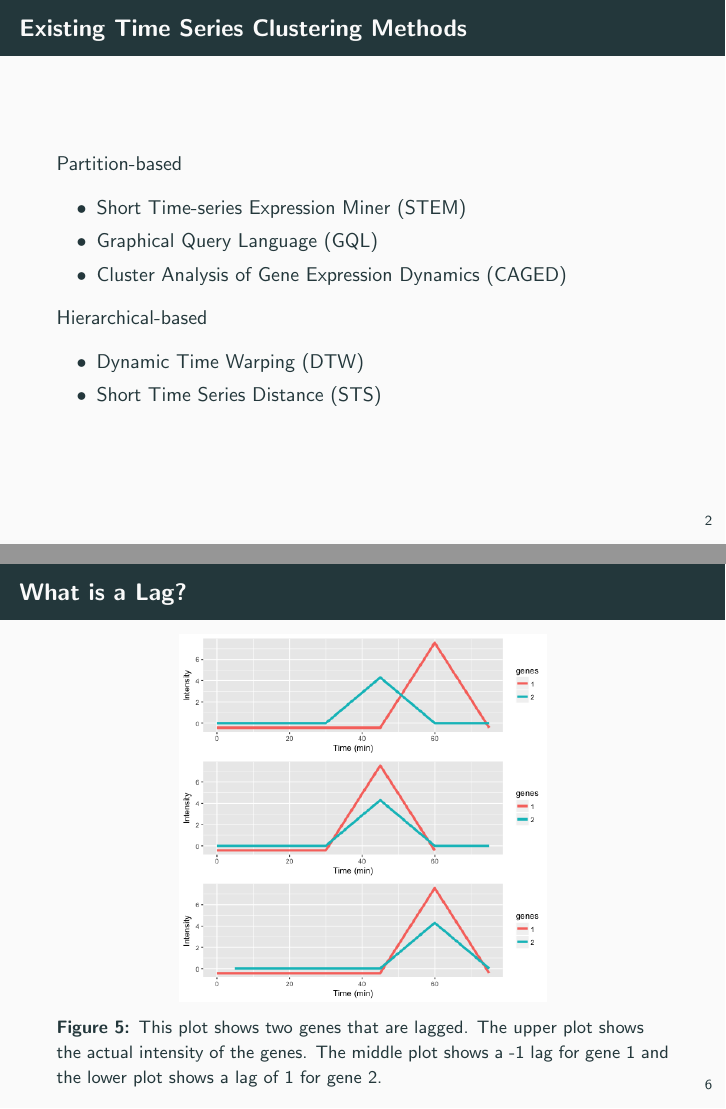
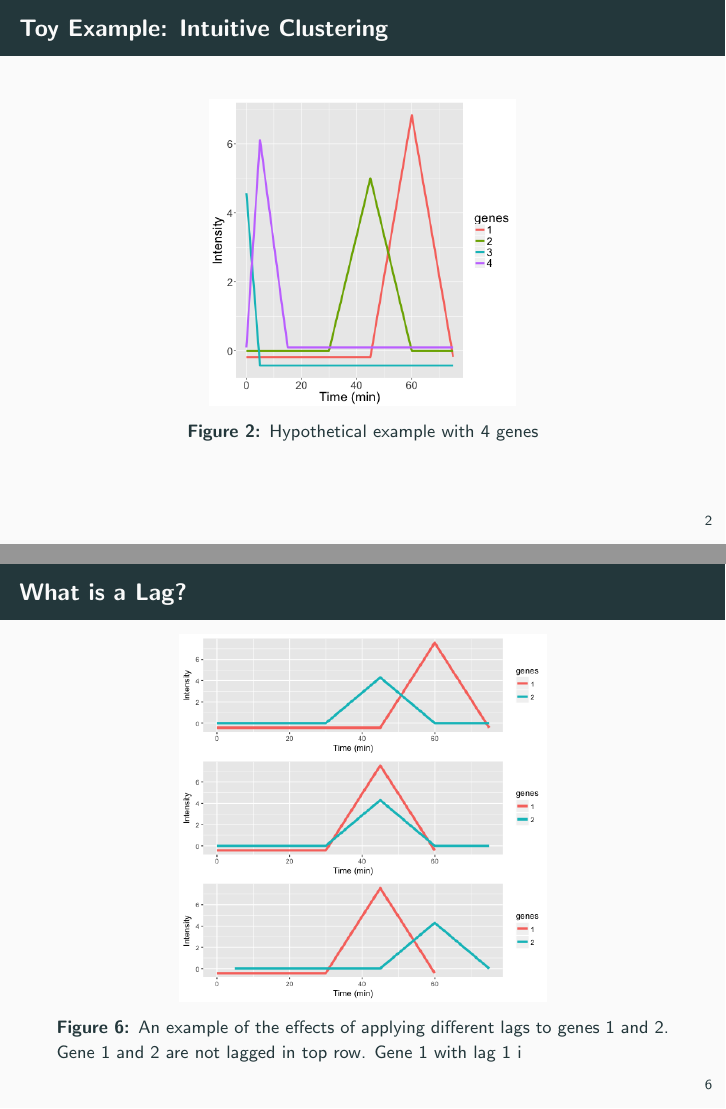
Before and after one commit to thevaachandereng/BMI-Seminar-2018, LaTeX slides (LPWC.tex): pages 3 and 7 of 14 before the commit and pages 3 and 7 of 15 after it, joined at a grey line. Compiled offline with pdfLaTeX.

Commit message:
updated some of the comments and moved some of the slides

```diff
--- a/LPWC.tex
+++ b/LPWC.tex
@@ -70,29 +70,14 @@
 %\end{frame}
 
 
-\begin{frame}{Existing Time Series Clustering Methods}
-Partition-based
-\begin{itemize}
-\item Short Time-series Expression Miner (STEM)
-\item Graphical Query Language (GQL)
-\item Cluster Analysis of Gene Expression Dynamics (CAGED)
-\end{itemize}
 
-Hierarchical-based
-\begin{itemize}
-\item Dynamic Time Warping (DTW)
-\item Short Time Series Distance (STS)
-\end{itemize}
+\begin{frame}{Toy Example: Intuitive Clustering}
+    \begin{figure}
+     \includegraphics[width=0.5\linewidth]{Toy.png}
+      \caption{Hypothetical example with 4 genes}
+       \label{fig:sub11}
+    \end{figure}
 \end{frame}
-
-
-%\begin{frame}{Toy Example: Intuitive Clustering}
-%    \begin{figure}
-%     \includegraphics[width=0.5\linewidth]{Toy.png}
-%      \caption{Hypothetical example with 4 genes}
-%       \label{fig:sub11}
-%    \end{figure}
-%\end{frame}
 
 
 
@@ -144,7 +129,7 @@ Delayed response (lags)
 \begin{frame}{What is a Lag?}
 \begin{figure}
      \includegraphics[width=0.60\linewidth]{Lags.png}
-      \caption{This plot shows two genes that are lagged. The upper plot shows the actual intensity of the genes. The middle plot shows a -1 lag for gene 1 and the lower plot shows a lag of 1 for gene 2.}
+      \caption{An example of the effects of applying different lags to genes 1 and 2.  Gene 1 and 2 are not lagged in top row. Gene 1 with lag 1 i }
        \label{fig:lags}
     \end{figure}
 
```
Also changed, not shown: LPWC.pdf, Lags.png, LPWC.tex (34 more changed lines).
